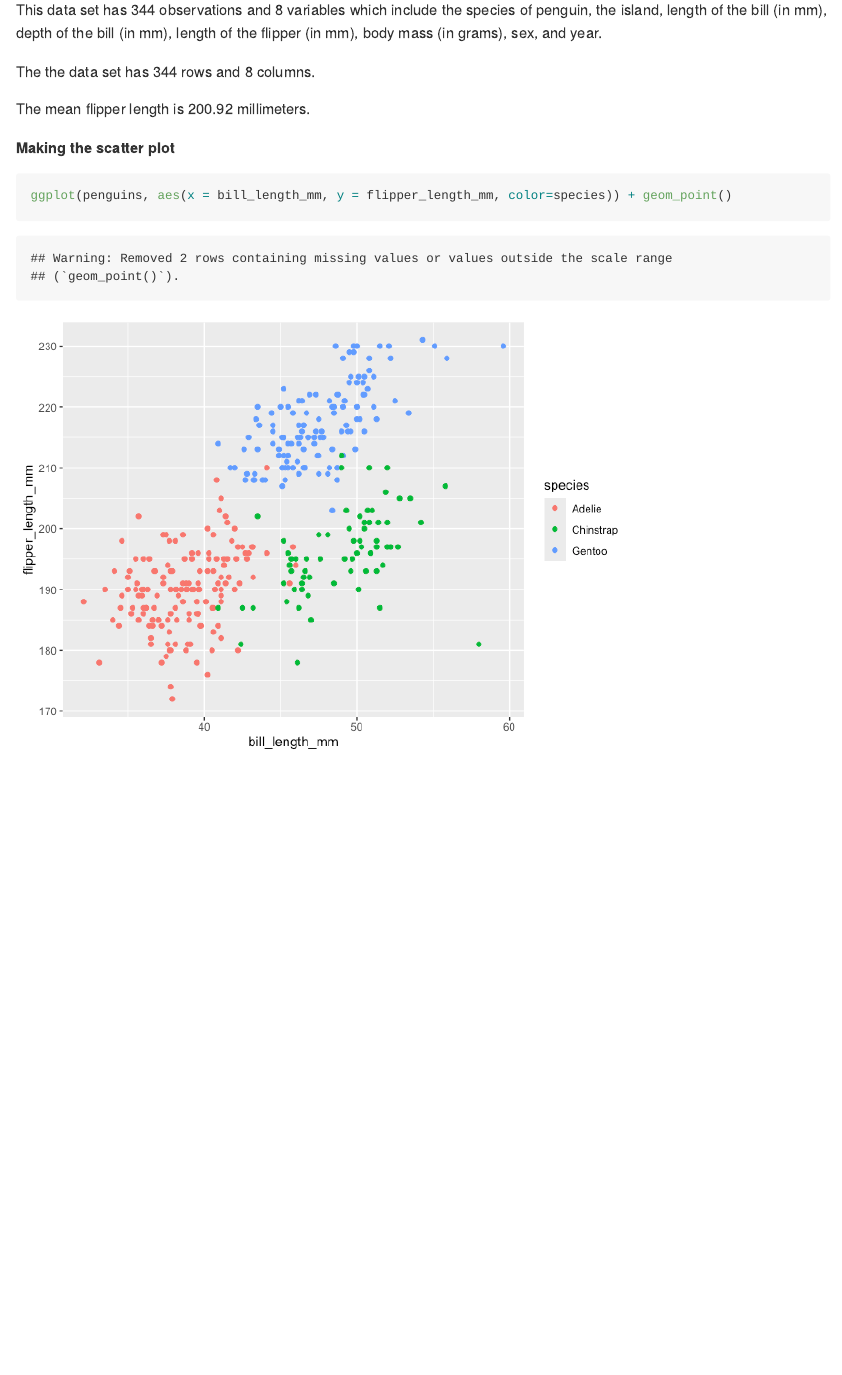
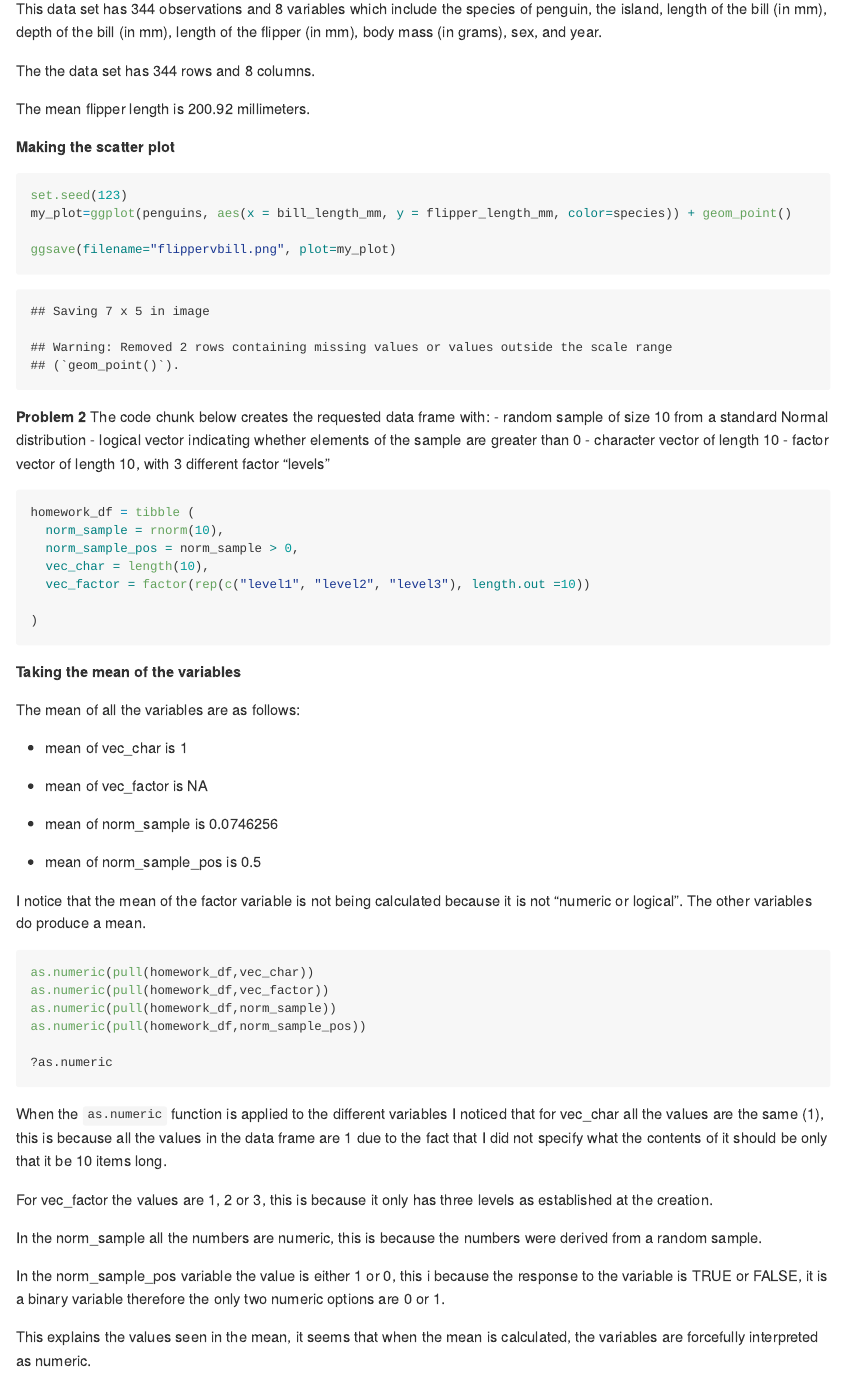
Before and after one commit to cm3936/p8105_hw1_cm3936, an R Markdown document (p8105_hw1_cm3936.Rmd): the page in a window 1100 px wide, from 450 px down before the commit and from 790 px down after it, so that both start at the same text. The pictures show the output file p8105_hw1_cm3936.md that the author committed with the source, drawn offline in the style of GitHub.

Commit message:
Problem 2 is complete and the scatterplot is attached.

````diff
--- a/p8105_hw1_cm3936.Rmd
+++ b/p8105_hw1_cm3936.Rmd
@@ -36,7 +38,60 @@ The mean flipper length is `r round(mean_flipper, digits= 2)` millimeters.
 _*Making the scatter plot*_
 
 ```{r flippervbill_scatter}
-ggplot(penguins, aes(x = bill_length_mm, y = flipper_length_mm, color=species)) + geom_point()
+set.seed(123)
+my_plot=ggplot(penguins, aes(x = bill_length_mm, y = flipper_length_mm, color=species)) + geom_point()
 
-ggsave(filename="flippervbill.png", plot=last_plot)
+ggsave(filename="flippervbill.png", plot=my_plot)
 ```
+**Problem 2**
+The code chunk below creates the requested data frame with:
+- random sample of size 10 from a standard Normal distribution
+- logical vector indicating whether elements of the sample are greater than 0
+- character vector of length 10
+- factor vector of length 10, with 3 different factor “levels”
+
+```{r problem 2}
+homework_df = tibble (
+  norm_sample = rnorm(10),
+  norm_sample_pos = norm_sample > 0,
+  vec_char = length(10),
+  vec_factor = factor(rep(c("level1", "level2", "level3"), length.out =10))
+
+)
+```
+
+_*Taking the mean of the variables*_
+
+The mean of all the variables are as follows:
+
+- mean of vec_char is `r mean(pull(homework_df, vec_char))`
+
+- mean of vec_factor is `r mean(pull(homework_df, vec_factor))`
+
+- mean of norm_sample is `r mean(pull(homework_df, norm_sample))`
+
+- mean of norm_sample_pos is `r mean(pull(homework_df,norm_sample_pos))`
+
+I notice that the mean of the factor variable is not being calculated because it is not "numeric or logical". The other variables do produce a mean.
+
+
+```{r applying the numeric function, eval=FALSE}
+as.numeric(pull(homework_df,vec_char))
+as.numeric(pull(homework_df,vec_factor))
+as.numeric(pull(homework_df,norm_sample))
+as.numeric(pull(homework_df,norm_sample_pos))
+
+?as.numeric
+```
+When the `as.numeric` function is applied to the different variables I noticed that for vec_char all the values are the same (1), this is because all the values in the data frame are 1 due to the fact that I did not specify what the contents of it should be only that it be 10 items long.
+
+
+For vec_factor the values are 1, 2 or 3, this is because it only has three levels as established at the creation.
+
+
+In the norm_sample all the numbers are numeric, this is because the numbers were derived from a random sample.
+
+
+In the norm_sample_pos variable the value is either 1 or 0, this i because the response to the variable is TRUE or FALSE, it is a binary variable therefore the only two numeric options are 0 or 1.
+
+This explains the values seen in the mean, it seems that when the mean is calculated, the variables are forcefully interpreted as numeric.
````
Also changed, not shown: flippervbill.png (added), p8105_hw1_cm3936.md, p8105_hw1_cm3936.Rmd (4 more changed lines).
